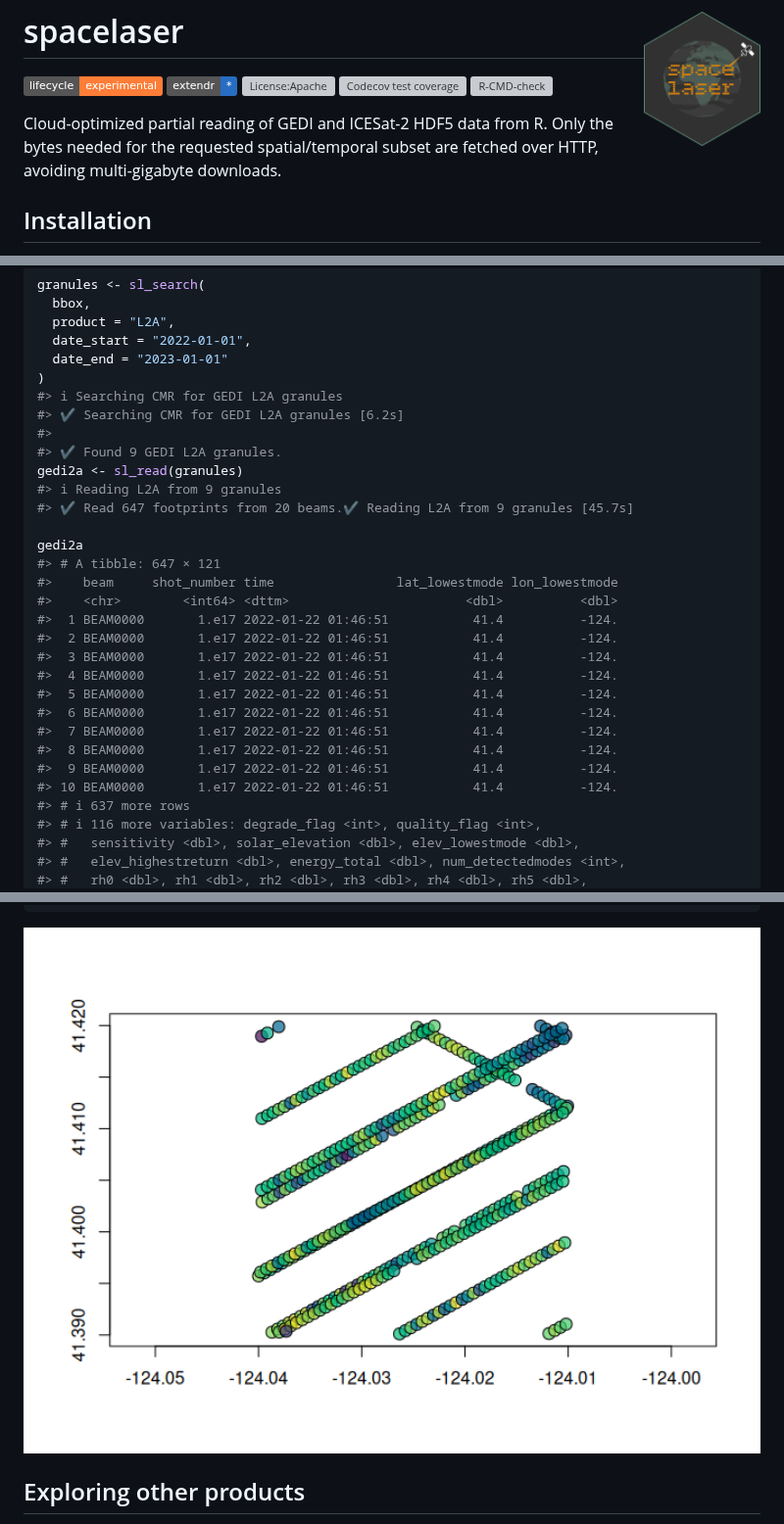
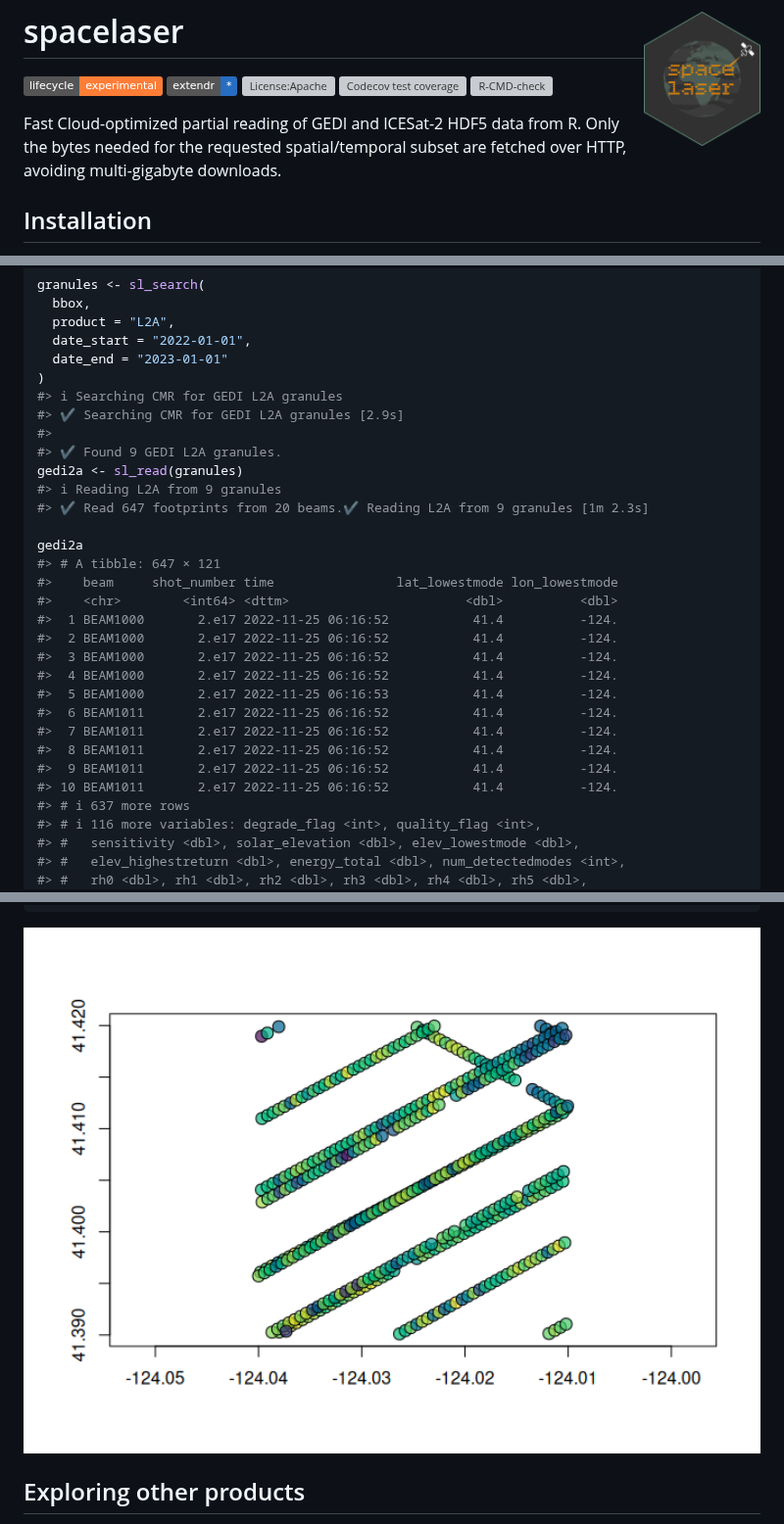
Before and after one commit to belian-earth/spacelaser, a Markdown page: README.md, 3 parts joined by grey strips. Shown at 98% size. Rendered like a GitHub page; pictures changed too: man/figures/README-example-1.png; badges without logos; grey boxes are pictures that could not be loaded.

Commit message:
re-render readme

```diff
--- a/README.md
+++ b/README.md
@@ -14,8 +14,8 @@ coverage](https://codecov.io/gh/belian-earth/spacelaser/graph/badge.svg)](https:
 [![R-CMD-check](https://github.com/belian-earth/spacelaser/actions/workflows/R-CMD-check.yaml/badge.svg)](https://github.com/belian-earth/spacelaser/actions/workflows/R-CMD-check.yaml)
 <!-- badges: end -->
 
-Cloud-optimized partial reading of GEDI and ICESat-2 HDF5 data from R.
-Only the bytes needed for the requested spatial/temporal subset are
+Fast Cloud-optimized partial reading of GEDI and ICESat-2 HDF5 data from
+R. Only the bytes needed for the requested spatial/temporal subset are
 fetched over HTTP, avoiding multi-gigabyte downloads.
 
 ## Installation
@@ -66,27 +66,27 @@ granules <- sl_search(
   date_end = "2023-01-01"
 )
 #> ℹ Searching CMR for GEDI L2A granules
-#> ✔ Searching CMR for GEDI L2A granules [6.2s]
+#> ✔ Searching CMR for GEDI L2A granules [2.9s]
 #>
 #> ✔ Found 9 GEDI L2A granules.
 gedi2a <- sl_read(granules)
 #> ℹ Reading L2A from 9 granules
-#> ✔ Read 647 footprints from 20 beams.✔ Reading L2A from 9 granules [45.7s]
+#> ✔ Read 647 footprints from 20 beams.✔ Reading L2A from 9 granules [1m 2.3s]
 
 gedi2a
 #> # A tibble: 647 × 121
 #>    beam     shot_number time                lat_lowestmode lon_lowestmode
 #>    <chr>        <int64> <dttm>                       <dbl>          <dbl>
-#>  1 BEAM0000       1.e17 2022-01-22 01:46:51           41.4          -124.
-#>  2 BEAM0000       1.e17 2022-01-22 01:46:51           41.4          -124.
-#>  3 BEAM0000       1.e17 2022-01-22 01:46:51           41.4          -124.
-#>  4 BEAM0000       1.e17 2022-01-22 01:46:51           41.4          -124.
-#>  5 BEAM0000       1.e17 2022-01-22 01:46:51           41.4          -124.
-#>  6 BEAM0000       1.e17 2022-01-22 01:46:51           41.4          -124.
-#>  7 BEAM0000       1.e17 2022-01-22 01:46:51           41.4          -124.
-#>  8 BEAM0000       1.e17 2022-01-22 01:46:51           41.4          -124.
-#>  9 BEAM0000       1.e17 2022-01-22 01:46:51           41.4          -124.
-#> 10 BEAM0000       1.e17 2022-01-22 01:46:51           41.4          -124.
+#>  1 BEAM1000       2.e17 2022-11-25 06:16:52           41.4          -124.
+#>  2 BEAM1000       2.e17 2022-11-25 06:16:52           41.4          -124.
+#>  3 BEAM1000       2.e17 2022-11-25 06:16:52           41.4          -124.
+#>  4 BEAM1000       2.e17 2022-11-25 06:16:52           41.4          -124.
+#>  5 BEAM1000       2.e17 2022-11-25 06:16:53           41.4          -124.
+#>  6 BEAM1011       2.e17 2022-11-25 06:16:52           41.4          -124.
+#>  7 BEAM1011       2.e17 2022-11-25 06:16:52           41.4          -124.
+#>  8 BEAM1011       2.e17 2022-11-25 06:16:52           41.4          -124.
+#>  9 BEAM1011       2.e17 2022-11-25 06:16:52           41.4          -124.
+#> 10 BEAM1011       2.e17 2022-11-25 06:16:52           41.4          -124.
 #> # ℹ 637 more rows
 #> # ℹ 116 more variables: degrade_flag <int>, quality_flag <int>,
 #> #   sensitivity <dbl>, solar_elevation <dbl>, elev_lowestmode <dbl>,
```
Also changed, not shown: 1 other file.
